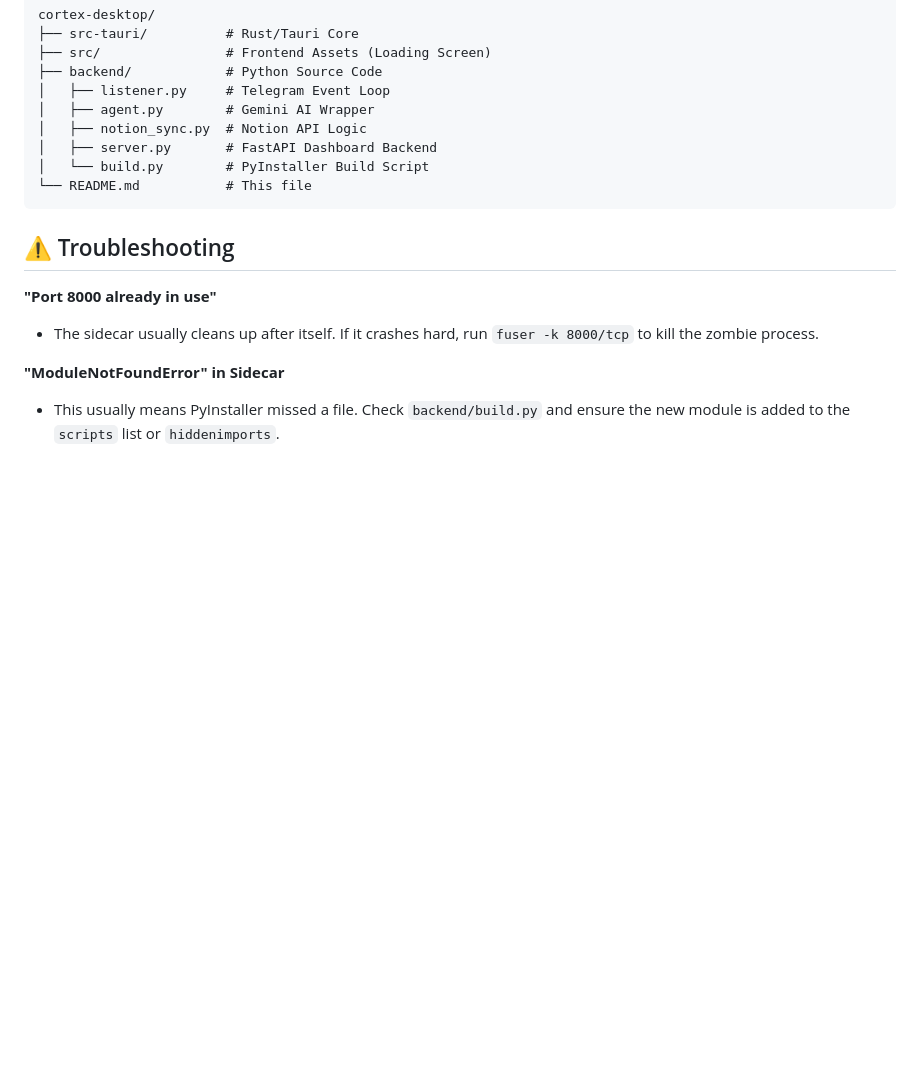
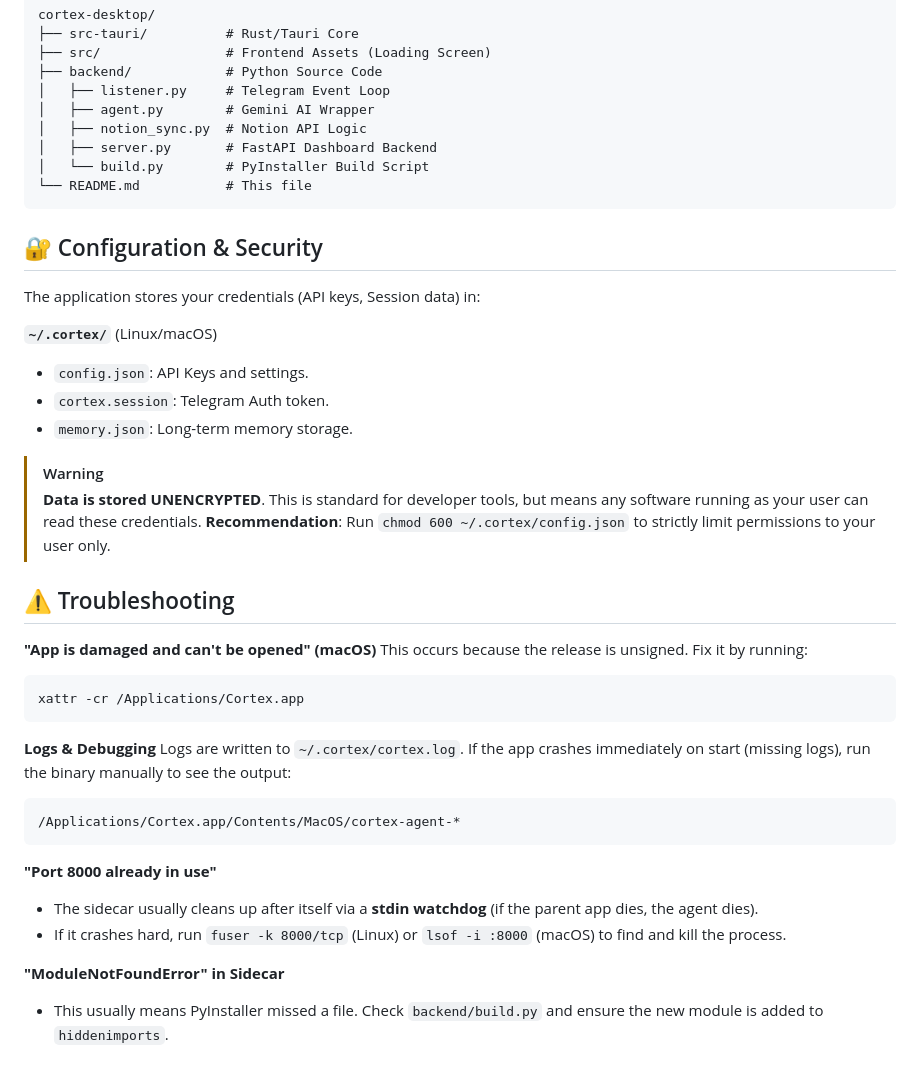
Before and after one commit to 0xcrypto2024/coretex-desktop, a Markdown page: README.md, the part around the change. GitHub-like rendering; blank space fills up the shorter version.

Commit message:
docs: Update README with Security, Config location, and Troubleshooting tips

````diff
--- a/README.md
+++ b/README.md
@@ -93,10 +93,39 @@ cortex-desktop/
 └── README.md           # This file
 ```
 
+## 🔐 Configuration & Security
+
+The application stores your credentials (API keys, Session data) in:
+
+**`~/.cortex/`** (Linux/macOS)
+
+*   `config.json`: API Keys and settings.
+*   `cortex.session`: Telegram Auth token.
+*   `memory.json`: Long-term memory storage.
+
+> [!WARNING]
+> **Data is stored UNENCRYPTED**.
+> This is standard for developer tools, but means any software running as your user can read these credentials.
+> **Recommendation**: Run `chmod 600 ~/.cortex/config.json` to strictly limit permissions to your user only.
+
 ## ⚠️ Troubleshooting
 
+**"App is damaged and can't be opened" (macOS)**
+This occurs because the release is unsigned. Fix it by running:
+```bash
+xattr -cr /Applications/Cortex.app
+```
+
+**Logs & Debugging**
+Logs are written to `~/.cortex/cortex.log`.
+If the app crashes immediately on start (missing logs), run the binary manually to see the output:
+```bash
+/Applications/Cortex.app/Contents/MacOS/cortex-agent-*
+```
+
 **"Port 8000 already in use"**
-*   The sidecar usually cleans up after itself. If it crashes hard, run `fuser -k 8000/tcp` to kill the zombie process.
+*   The sidecar usually cleans up after itself via a **stdin watchdog** (if the parent app dies, the agent dies).
+*   If it crashes hard, run `fuser -k 8000/tcp` (Linux) or `lsof -i :8000` (macOS) to find and kill the process.
 
 **"ModuleNotFoundError" in Sidecar**
-*   This usually means PyInstaller missed a file. Check `backend/build.py` and ensure the new module is added to the `scripts` list or `hiddenimports`.
+*   This usually means PyInstaller missed a file. Check `backend/build.py` and ensure the new module is added to `hiddenimports`.
````
